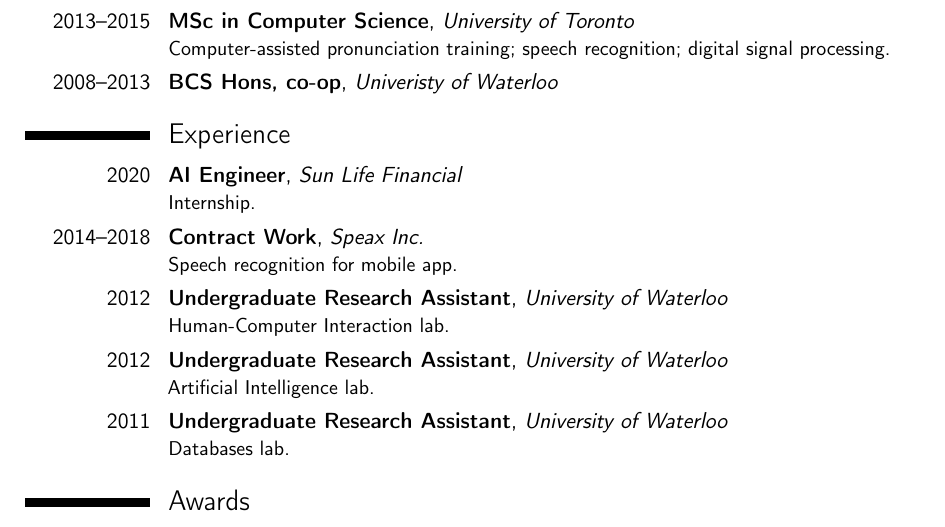
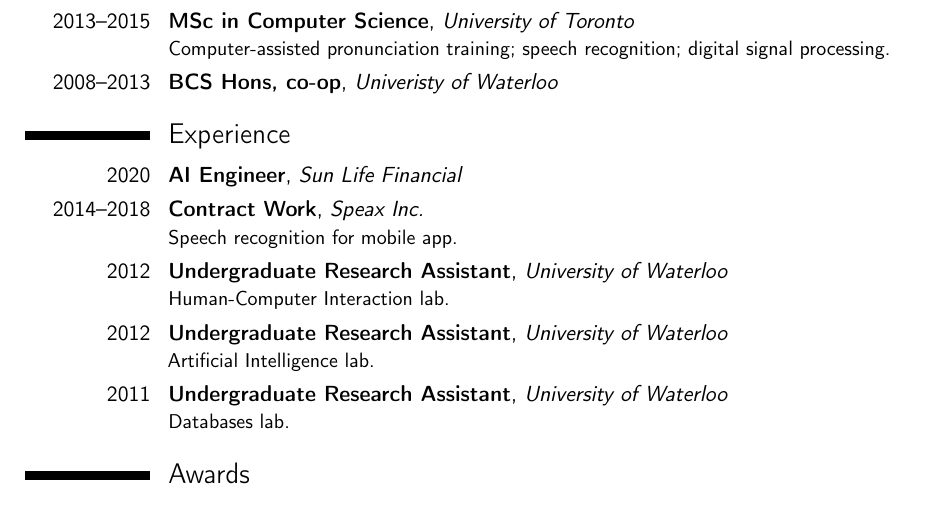
Before and after one commit to sdrobert/resume-cv, a LaTeX CV (sean_robertson_resume.tex): part of page 1 of 2 before the commit and part of the page after it, cut so that both start at the same text. Compiled offline with pdfLaTeX.

Commit message:
A few more updates 10/09/20

```diff
--- a/sean_robertson_resume.tex
+++ b/sean_robertson_resume.tex
@@ -66,7 +66,7 @@
 \cventry{2008--2013}{BCS Hons, co-op}{Univeristy of Waterloo}{}{}{}
 
 \section{Experience}
-\cventry{2020}{AI Engineer}{Sun Life Financial}{}{}{Internship.}
+\cventry{2020}{AI Engineer}{Sun Life Financial}{}{}{}
 \cventry{2014--2018}{Contract Work}{Speax Inc.}{}{}{Speech recognition for mobile app.}
 \cventry{2012}{Undergraduate Research Assistant}{University of Waterloo}{}{}{Human-Computer Interaction lab.}
 \cventry{2012}{Undergraduate Research Assistant}{University of Waterloo}{}{}{Artificial Intelligence lab.}
```
Also changed, not shown: sean_robertson_resume.pdf, sean_robertson_resume.ps, sean_robertson_resume.tex (2 more changed lines).
